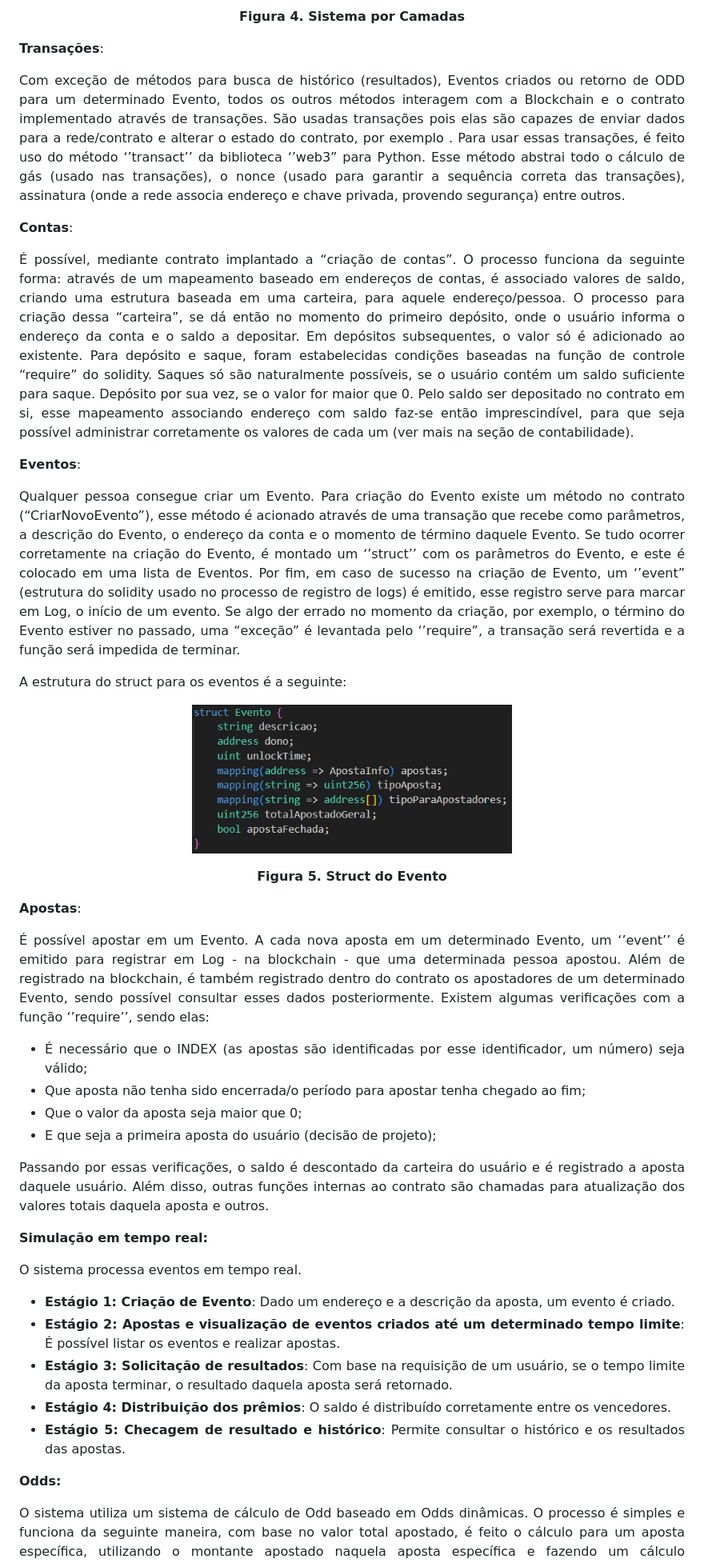
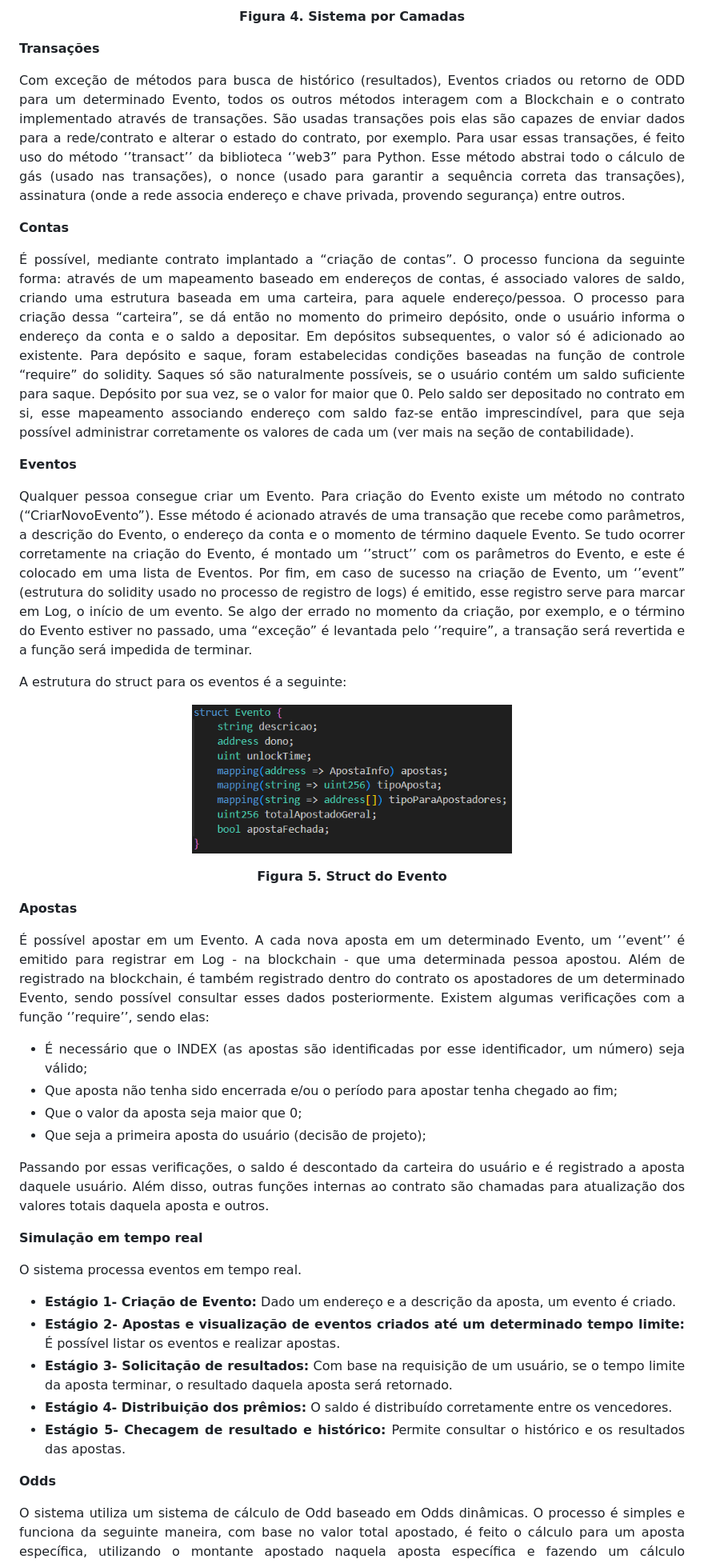
Before and after one commit to icaroo-oliveira/Problema-3---BET-Distribu-da, a Markdown page: README.md, the part around one of its changes. Shown at 80% size. Rendered like a GitHub page.

Commit message:
docs: Att readme

```diff
--- a/README.md
+++ b/README.md
@@ -131,18 +137,18 @@ A arquitetura por camadas é então como mostrado na Figura 4, a seguir:
     <p align="center"><strong> Figura 4. Sistema por Camadas </strong></p>
     </strong></p>
 
-**Transações**:
+**Transações**
 
-Com exceção de métodos para busca de histórico (resultados), Eventos criados ou retorno de ODD para um determinado Evento, todos os outros métodos interagem com a Blockchain e o contrato implementado através de transações. São usadas transações pois elas são capazes de enviar dados para a rede/contrato e alterar o estado do contrato, por exemplo . Para usar essas transações, é feito uso do método ‘’transact’’ da biblioteca ‘’web3” para Python. Esse método abstrai todo o cálculo de gás (usado nas transações), o nonce (usado para garantir a sequência correta das transações), assinatura (onde a rede associa endereço e chave privada, provendo segurança) entre outros.
+Com exceção de métodos para busca de histórico (resultados), Eventos criados ou retorno de ODD para um determinado Evento, todos os outros métodos interagem com a Blockchain e o contrato implementado através de transações. São usadas transações pois elas são capazes de enviar dados para a rede/contrato e alterar o estado do contrato, por exemplo. Para usar essas transações, é feito uso do método ‘’transact’’ da biblioteca ‘’web3” para Python. Esse método abstrai todo o cálculo de gás (usado nas transações), o nonce (usado para garantir a sequência correta das transações), assinatura (onde a rede associa endereço e chave privada, provendo segurança) entre outros.
 
-**Contas**:
+**Contas**
 
 É possível, mediante contrato implantado a “criação de contas”. O processo funciona da seguinte forma: através de um mapeamento baseado em endereços de contas, é associado valores de saldo, criando uma estrutura baseada em uma carteira, para aquele endereço/pessoa. O processo para criação dessa “carteira”, se dá então no momento do primeiro depósito, onde o usuário informa o endereço da conta e o saldo a depositar. Em depósitos subsequentes, o valor só é adicionado ao existente. Para depósito e saque, foram estabelecidas condições baseadas na função de controle “require” do solidity. Saques só são naturalmente possíveis, se o usuário contém um saldo suficiente para saque. Depósito por sua vez, se o valor for maior que 0.
 Pelo saldo ser depositado no contrato em si, esse mapeamento associando endereço com saldo faz-se então imprescindível, para que seja possível administrar corretamente os valores de cada um (ver mais na seção de contabilidade).
 
-**Eventos**:
+**Eventos**
 
-Qualquer pessoa consegue criar um Evento. Para criação do Evento existe um método no  contrato (“CriarNovoEvento”), esse método é acionado através de uma transação que recebe como parâmetros, a descrição do Evento, o endereço da conta e o momento de término daquele Evento. Se tudo ocorrer corretamente na criação do Evento, é montado um ‘’struct’’ com os parâmetros do Evento, e este é colocado em uma lista de Eventos. Por fim, em caso de sucesso na criação de Evento, um ‘’event” (estrutura do solidity usado no processo de registro de logs) é emitido, esse registro serve para marcar em Log, o início de um evento. Se algo der errado no momento da criação, por exemplo, o término do Evento estiver no passado, uma “exceção” é levantada pelo ‘’require”, a transação será revertida e a função será impedida de terminar.
+Qualquer pessoa consegue criar um Evento. Para criação do Evento existe um método no  contrato (“CriarNovoEvento”). Esse método é acionado através de uma transação que recebe como parâmetros, a descrição do Evento, o endereço da conta e o momento de término daquele Evento. Se tudo ocorrer corretamente na criação do Evento, é montado um ‘’struct’’ com os parâmetros do Evento, e este é colocado em uma lista de Eventos. Por fim, em caso de sucesso na criação de Evento, um ‘’event” (estrutura do solidity usado no processo de registro de logs) é emitido, esse registro serve para marcar em Log, o início de um evento. Se algo der errado no momento da criação, por exemplo, e o término do Evento estiver no passado, uma “exceção” é levantada pelo ‘’require”, a transação será revertida e a função será impedida de terminar.
 
 A estrutura do struct para os eventos é a seguinte:
 
@@ -152,30 +158,29 @@ A estrutura do struct para os eventos é a seguinte:
     <p align="center"><strong> Figura 5. Struct do Evento </strong></p>
     </strong></p>
 
-**Apostas**:
+**Apostas**
 
 É possível apostar em um Evento. A cada nova aposta em um determinado Evento, um ‘’event’’ é emitido para registrar em Log - na blockchain - que uma determinada pessoa apostou. Além de registrado na blockchain, é também registrado dentro do contrato os apostadores de um determinado Evento, sendo possível consultar esses dados posteriormente.
 Existem  algumas verificações com a função ‘’require’’, sendo elas:
 
 * É necessário que o INDEX (as apostas são identificadas por esse identificador, um número) seja válido;
-* Que aposta não tenha sido encerrada/o período para apostar tenha chegado ao fim;
+* Que aposta não tenha sido encerrada e/ou o período para apostar tenha chegado ao fim;
 * Que o valor da aposta seja maior que 0;
-* E que seja a primeira aposta do usuário (decisão de projeto);
+* Que seja a primeira aposta do usuário (decisão de projeto);
 
 Passando por essas verificações, o saldo é descontado da carteira do usuário e é registrado a aposta daquele usuário. Além disso, outras funções internas ao contrato são chamadas para atualização dos valores totais daquela aposta e outros.
 
-**Simulação em tempo real:**
+**Simulação em tempo real**
 
 O sistema processa eventos em tempo real.
 
-* **Estágio 1: Criação de Evento**: Dado um endereço e a descrição da aposta, um evento é criado.
-* **Estágio 2: Apostas e visualização de eventos criados até um determinado tempo limite**: É possível listar os eventos e realizar apostas.
-* **Estágio 3: Solicitação de resultados**: Com base na requisição de um usuário, se o tempo limite da aposta terminar, o resultado daquela aposta será retornado.
-* **Estágio 4: Distribuição dos prêmios**: O saldo é distribuído corretamente entre os vencedores.
-* **Estágio 5: Checagem de resultado e histórico**: Permite consultar o histórico e os resultados das apostas.
+* **Estágio 1- Criação de Evento:** Dado um endereço e a descrição da aposta, um evento é criado.
+* **Estágio 2- Apostas e visualização de eventos criados até um determinado tempo limite:** É possível listar os eventos e realizar apostas.
+* **Estágio 3- Solicitação de resultados:** Com base na requisição de um usuário, se o tempo limite da aposta terminar, o resultado daquela aposta será retornado.
+* **Estágio 4- Distribuição dos prêmios:** O saldo é distribuído corretamente entre os vencedores.
+* **Estágio 5- Checagem de resultado e histórico:** Permite consultar o histórico e os resultados das apostas.
 
-**Odds:**
-
+**Odds**
 
 O sistema utiliza um sistema de cálculo de Odd baseado em Odds dinâmicas. O processo é simples e funciona da seguinte maneira, com base no valor total apostado, é feito o cálculo para um aposta específica, utilizando o montante apostado naquela aposta específica e fazendo um cálculo proporcional do tipo:
 
```
Also changed, not shown: other parts of README.md (+18 -10 lines).
